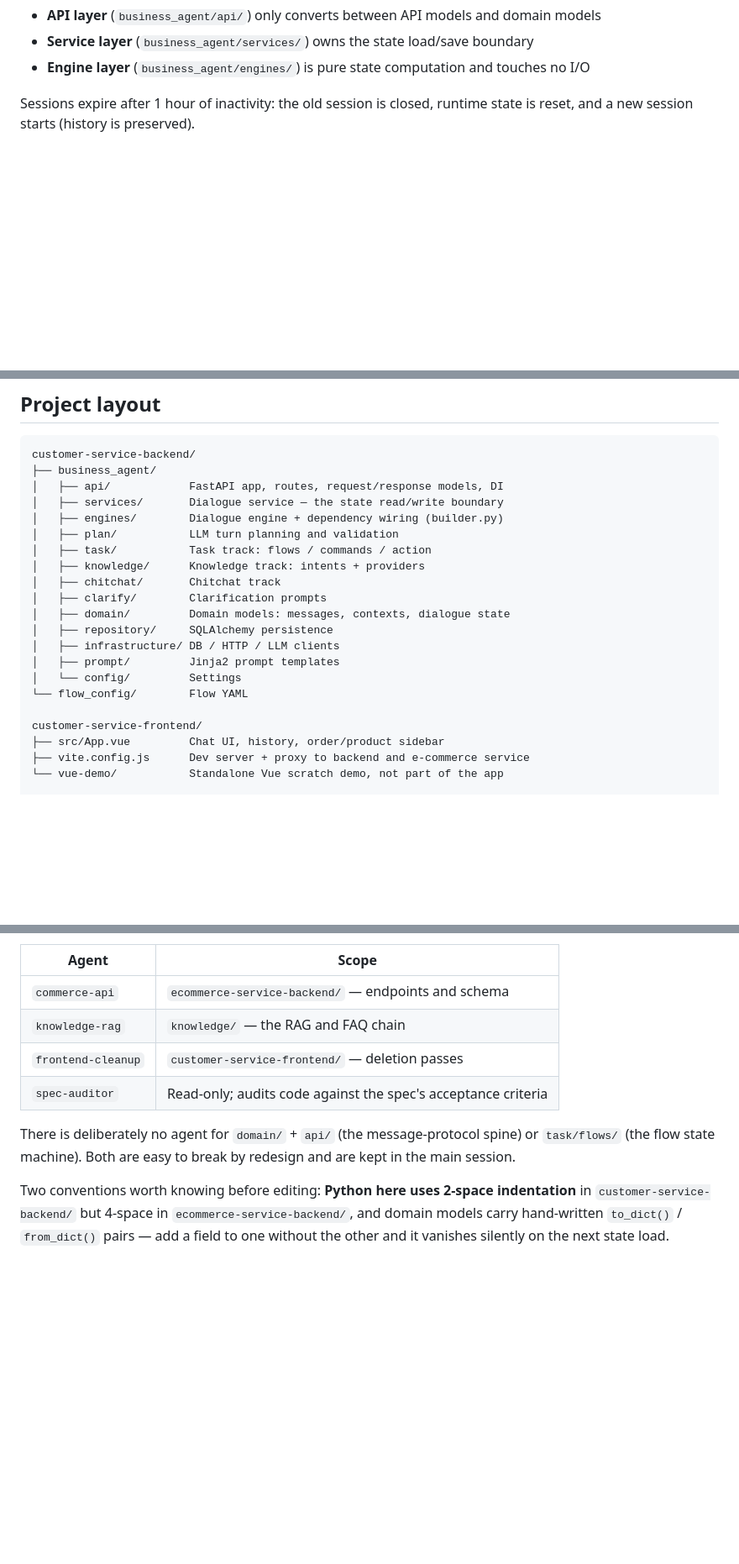
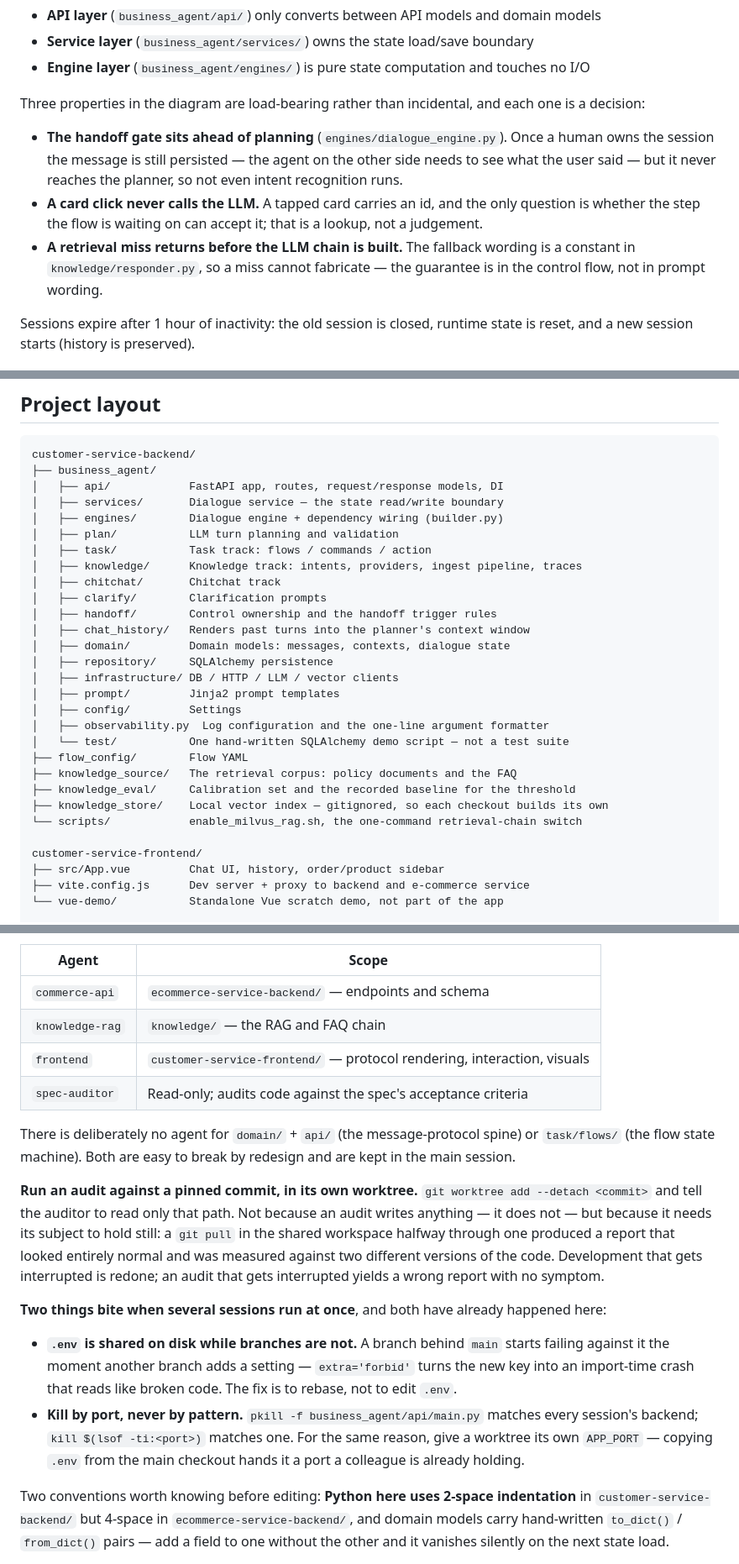
Before and after one commit to entingwu/BusinessAgent, a Markdown page: README.md, 3 parts joined by grey strips. Shown at 84% size. Drawn GitHub-style; blank space fills up the shorter version.

```diff
--- a/README.md
+++ b/README.md
@@ -191,6 +204,12 @@ Responsibilities are split across three layers:
 - **API layer** (`business_agent/api/`) only converts between API models and domain models
 - **Service layer** (`business_agent/services/`) owns the state load/save boundary
 - **Engine layer** (`business_agent/engines/`) is pure state computation and touches no I/O
+
+Three properties in the diagram are load-bearing rather than incidental, and each one is a decision:
+
+- **The handoff gate sits ahead of planning** (`engines/dialogue_engine.py`). Once a human owns the session the message is still persisted — the agent on the other side needs to see what the user said — but it never reaches the planner, so not even intent recognition runs.
+- **A card click never calls the LLM.** A tapped card carries an id, and the only question is whether the step the flow is waiting on can accept it; that is a lookup, not a judgement.
+- **A retrieval miss returns before the LLM chain is built.** The fallback wording is a constant in `knowledge/responder.py`, so a miss cannot fabricate — the guarantee is in the control flow, not in prompt wording.
 
 Sessions expire after 1 hour of inactivity: the old session is closed, runtime state is reset, and a new session starts (history is preserved).
 
@@ -238,15 +257,23 @@ customer-service-backend/
 │   ├── engines/        Dialogue engine + dependency wiring (builder.py)
 │   ├── plan/           LLM turn planning and validation
 │   ├── task/           Task track: flows / commands / action
-│   ├── knowledge/      Knowledge track: intents + providers
+│   ├── knowledge/      Knowledge track: intents, providers, ingest pipeline, traces
 │   ├── chitchat/       Chitchat track
 │   ├── clarify/        Clarification prompts
+│   ├── handoff/        Control ownership and the handoff trigger rules
+│   ├── chat_history/   Renders past turns into the planner's context window
 │   ├── domain/         Domain models: messages, contexts, dialogue state
 │   ├── repository/     SQLAlchemy persistence
-│   ├── infrastructure/ DB / HTTP / LLM clients
+│   ├── infrastructure/ DB / HTTP / LLM / vector clients
 │   ├── prompt/         Jinja2 prompt templates
-│   └── config/         Settings
-└── flow_config/        Flow YAML
+│   ├── config/         Settings
+│   ├── observability.py  Log configuration and the one-line argument formatter
+│   └── test/           One hand-written SQLAlchemy demo script — not a test suite
+├── flow_config/        Flow YAML
+├── knowledge_source/   The retrieval corpus: policy documents and the FAQ
+├── knowledge_eval/     Calibration set and the recorded baseline for the threshold
+├── knowledge_store/    Local vector index — gitignored, so each checkout builds its own
+└── scripts/            enable_milvus_rag.sh, the one-command retrieval-chain switch
 
 customer-service-frontend/
 ├── src/App.vue         Chat UI, history, order/product sidebar
@@ -276,10 +303,17 @@ Prompt templates live in `business_agent/prompt/jinja2/` (`turn_plan` / `knowled
 | --- | --- |
 | `commerce-api` | `ecommerce-service-backend/` — endpoints and schema |
 | `knowledge-rag` | `knowledge/` — the RAG and FAQ chain |
-| `frontend-cleanup` | `customer-service-frontend/` — deletion passes |
+| `frontend` | `customer-service-frontend/` — protocol rendering, interaction, visuals |
 | `spec-auditor` | Read-only; audits code against the spec's acceptance criteria |
 
 There is deliberately no agent for `domain/` + `api/` (the message-protocol spine) or `task/flows/` (the flow state machine). Both are easy to break by redesign and are kept in the main session.
+
+**Run an audit against a pinned commit, in its own worktree.** `git worktree add --detach <commit>` and tell the auditor to read only that path. Not because an audit writes anything — it does not — but because it needs its subject to hold still: a `git pull` in the shared workspace halfway through one produced a report that looked entirely normal and was measured against two different versions of the code. Development that gets interrupted is redone; an audit that gets interrupted yields a wrong report with no symptom.
+
+**Two things bite when several sessions run at once**, and both have already happened here:
+
+- **`.env` is shared on disk while branches are not.** A branch behind `main` starts failing against it the moment another branch adds a setting — `extra='forbid'` turns the new key into an import-time crash that reads like broken code. The fix is to rebase, not to edit `.env`.
+- **Kill by port, never by pattern.** `pkill -f business_agent/api/main.py` matches every session's backend; `kill $(lsof -ti:<port>)` matches one. For the same reason, give a worktree its own `APP_PORT` — copying `.env` from the main checkout hands it a port a colleague is already holding.
 
 Two conventions worth knowing before editing: **Python here uses 2-space indentation** in `customer-service-backend/` but 4-space in `ecommerce-service-backend/`, and domain models carry hand-written `to_dict()` / `from_dict()` pairs — add a field to one without the other and it vanishes silently on the next state load.
 
```
Also changed, not shown: other parts of README.md (+28 -15 lines).
